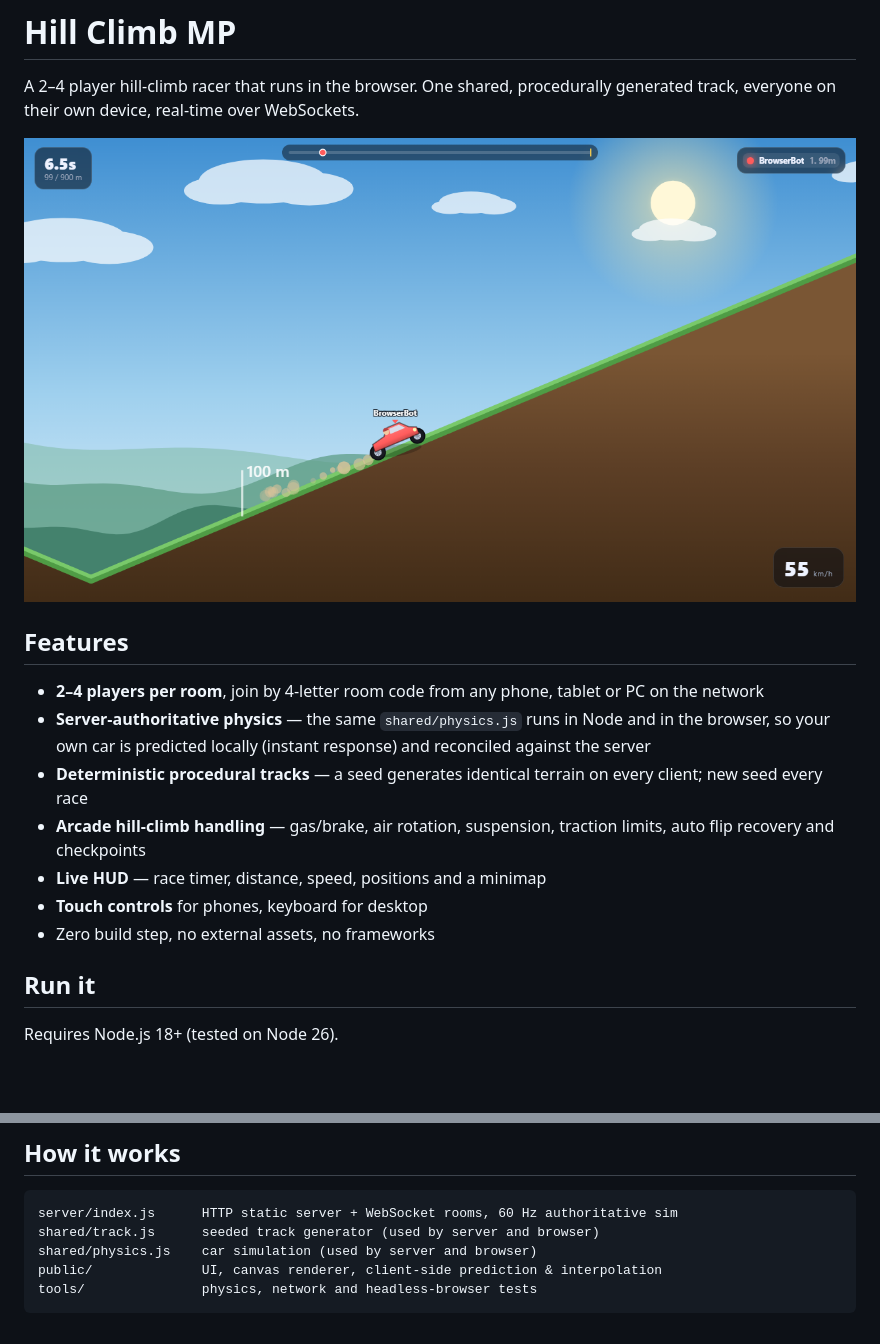
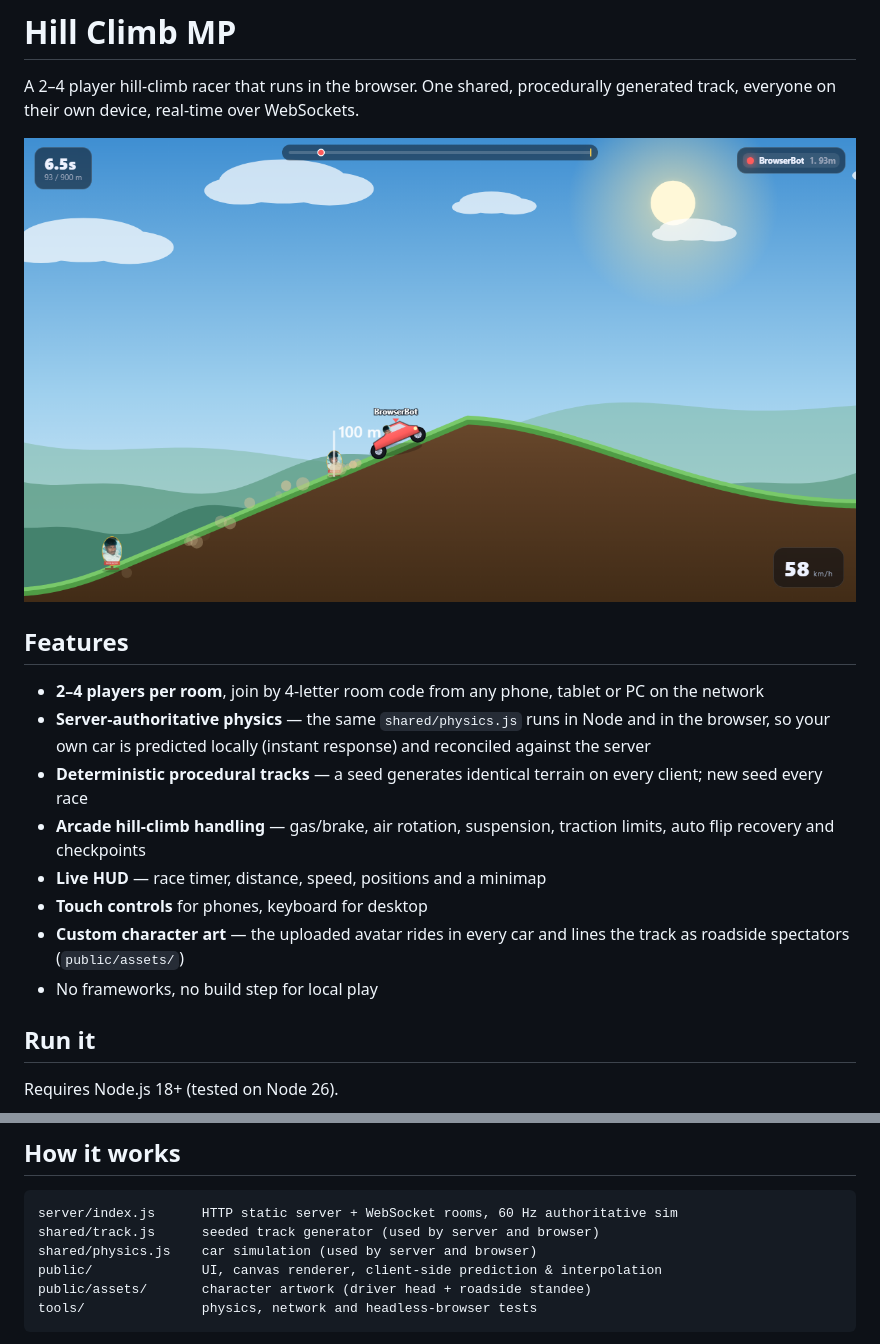
Before and after one commit to kishortanpure9960-beep/hill-climb-mp, a Markdown page: README.md, 2 parts joined by grey strips. Drawn GitHub-style; pictures changed too: shots/04-race.png; blank space fills up the shorter version.

Commit message:
Add uploaded character: driver head, roadside standees, menu mascot

````diff
--- a/README.md
+++ b/README.md
@@ -12,7 +12,8 @@ A 2&ndash;4 player hill-climb racer that runs in the browser. One shared, proced
 - **Arcade hill-climb handling** &mdash; gas/brake, air rotation, suspension, traction limits, auto flip recovery and checkpoints
 - **Live HUD** &mdash; race timer, distance, speed, positions and a minimap
 - **Touch controls** for phones, keyboard for desktop
-- Zero build step, no external assets, no frameworks
+- **Custom character art** &mdash; the uploaded avatar rides in every car and lines the track as roadside spectators (`public/assets/`)
+- No frameworks, no build step for local play
 
 ## Run it
 
@@ -51,6 +52,7 @@ server/index.js      HTTP static server + WebSocket rooms, 60 Hz authoritative s
 shared/track.js      seeded track generator (used by server and browser)
 shared/physics.js    car simulation (used by server and browser)
 public/              UI, canvas renderer, client-side prediction & interpolation
+public/assets/       character artwork (driver head + roadside standee)
 tools/               physics, network and headless-browser tests
 ```
 
````
Also changed, not shown: public/assets/character_face.png (added), public/assets/character_standee.png (added), shots/01-menu.png, shots/02-lobby.png, shots/03-countdown.png, 4 other files.
